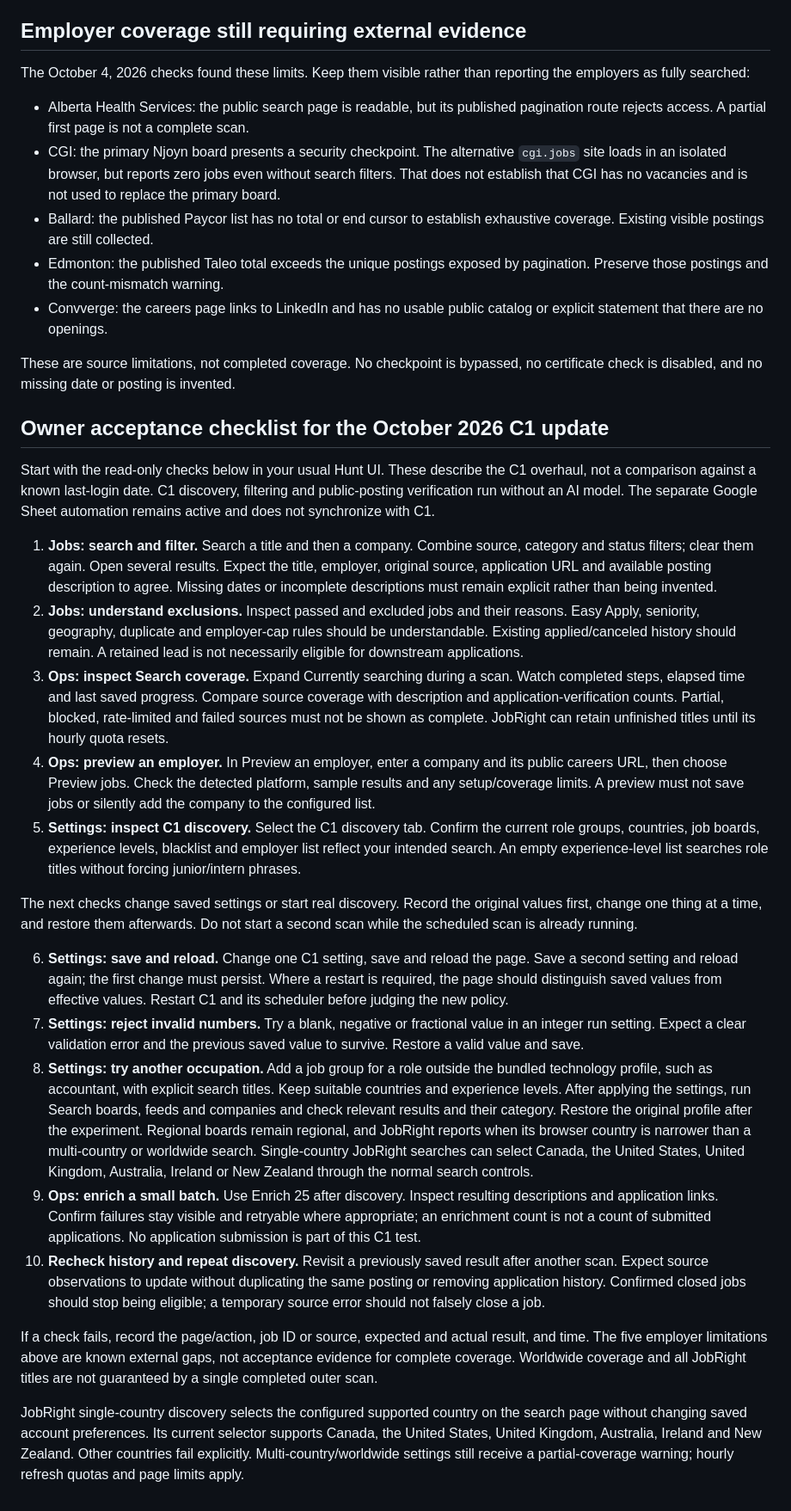
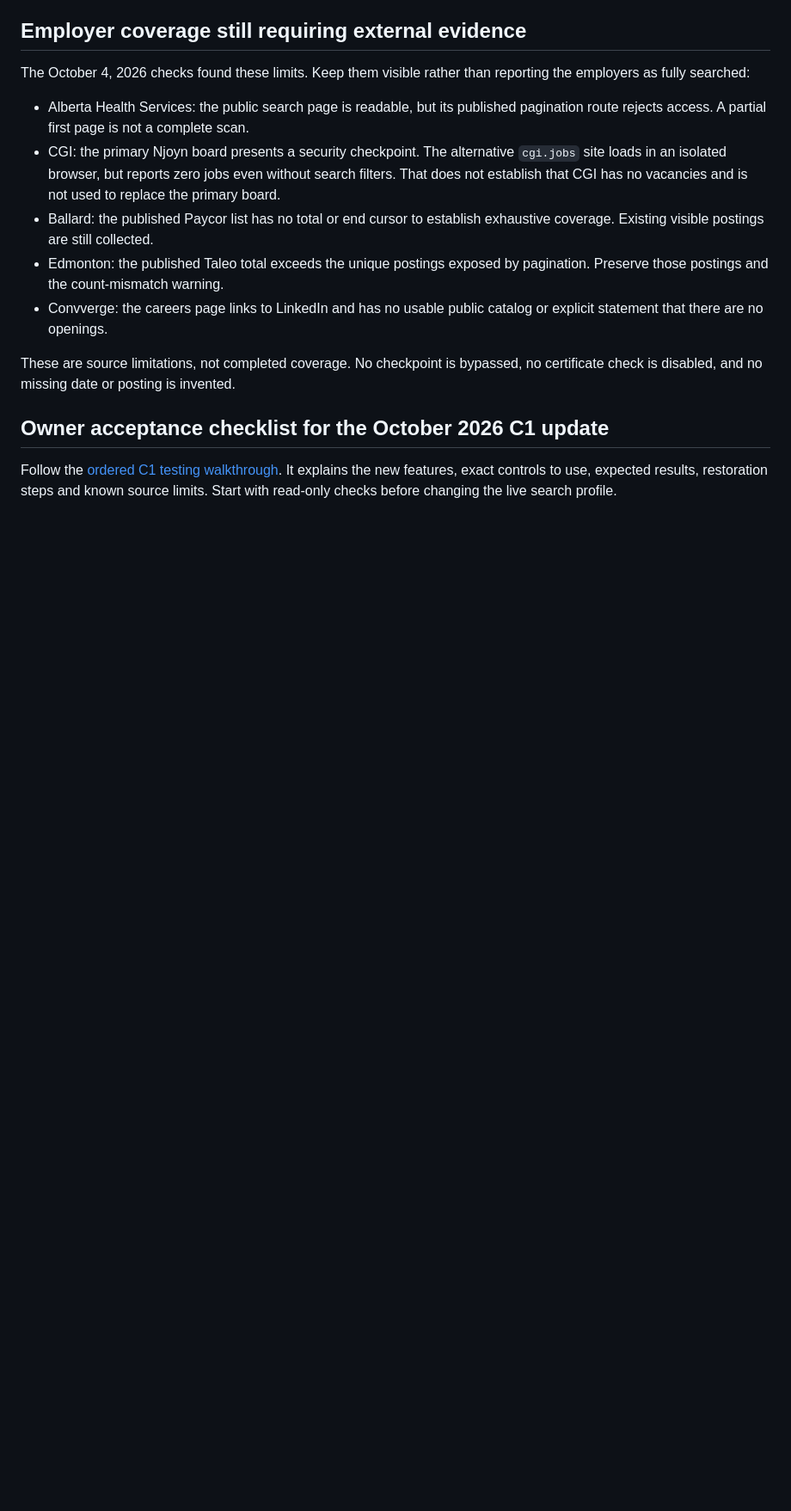
Before and after one commit to Micsushi/hunt, a Markdown page: docs/C1_LOCAL_RUNBOOK.md, the part around the change. Shown at 86% size. Rendered like a GitHub page; blank space fills up the shorter version.

Commit message:
Document ordered C1 acceptance walkthrough

```diff
--- a/docs/C1_LOCAL_RUNBOOK.md
+++ b/docs/C1_LOCAL_RUNBOOK.md
@@ -616,72 +616,6 @@ no certificate check is disabled, and no missing date or posting is invented.
 
 ## Owner acceptance checklist for the October 2026 C1 update
 
-Start with the read-only checks below in your usual Hunt UI. These describe the
-C1 overhaul, not a comparison against a known last-login date. C1 discovery,
-filtering and public-posting verification run without an AI model. The separate
-Google Sheet automation remains active and does not synchronize with C1.
-
-1. **Jobs: search and filter.** Search a title and then a company. Combine source,
-   category and status filters; clear them again. Open several results. Expect
-   the title, employer, original source, application URL and available posting
-   description to agree. Missing dates or incomplete descriptions must remain
-   explicit rather than being invented.
-2. **Jobs: understand exclusions.** Inspect passed and excluded jobs and their
-   reasons. Easy Apply, seniority, geography, duplicate and employer-cap rules
-   should be understandable. Existing applied/canceled history should remain.
-   A retained lead is not necessarily eligible for downstream applications.
-3. **Ops: inspect Search coverage.** Expand Currently searching during a scan.
-   Watch completed steps, elapsed time and last saved progress. Compare source
-   coverage with description and application-verification counts. Partial,
-   blocked, rate-limited and failed sources must not be shown as complete.
-   JobRight can retain unfinished titles until its hourly quota resets.
-4. **Ops: preview an employer.** In Preview an employer, enter a company and its
-   public careers URL, then choose Preview jobs. Check the detected platform,
-   sample results and any setup/coverage limits. A preview must not save jobs or
-   silently add the company to the configured list.
-5. **Settings: inspect C1 discovery.** Select the C1 discovery tab. Confirm the
-   current role groups, countries, job boards, experience levels, blacklist and
-   employer list reflect your intended search. An empty experience-level list
-   searches role titles without forcing junior/intern phrases.
-
-The next checks change saved settings or start real discovery. Record the
-original values first, change one thing at a time, and restore them afterwards.
-Do not start a second scan while the scheduled scan is already running.
-
-6. **Settings: save and reload.** Change one C1 setting, save and reload the page.
-   Save a second setting and reload again; the first change must persist.
-   Where a restart is required, the page should distinguish saved values from
-   effective values. Restart C1 and its scheduler before judging the new policy.
-7. **Settings: reject invalid numbers.** Try a blank, negative or fractional
-   value in an integer run setting. Expect a clear validation error and the
-   previous saved value to survive. Restore a valid value and save.
-8. **Settings: try another occupation.** Add a job group for a role outside the
-   bundled technology profile, such as accountant, with explicit search titles.
-   Keep suitable countries and experience levels. After applying the settings,
-   run Search boards, feeds and companies and check relevant results and their
-   category. Restore the original profile after the experiment. Regional boards
-   remain regional, and JobRight reports when its browser country is narrower
-   than a multi-country or worldwide search. Single-country JobRight searches
-   can select Canada, the United States, United Kingdom, Australia, Ireland or
-   New Zealand through the normal search controls.
-9. **Ops: enrich a small batch.** Use Enrich 25 after discovery. Inspect resulting
-   descriptions and application links. Confirm failures stay visible and
-   retryable where appropriate; an enrichment count is not a count of submitted
-   applications. No application submission is part of this C1 test.
-10. **Recheck history and repeat discovery.** Revisit a previously saved result
-    after another scan. Expect source observations to update without duplicating
-    the same posting or removing application history. Confirmed closed jobs
-    should stop being eligible; a temporary source error should not falsely
-    close a job.
-
-If a check fails, record the page/action, job ID or source, expected and actual
-result, and time. The five employer limitations above are known external gaps,
-not acceptance evidence for complete coverage. Worldwide coverage and all
-JobRight titles are not guaranteed by a single completed outer scan.
-
-
-JobRight single-country discovery selects the configured supported country on the
-search page without changing saved account preferences. Its current selector
-supports Canada, the United States, United Kingdom, Australia, Ireland and New
-Zealand. Other countries fail explicitly. Multi-country/worldwide settings still
-receive a partial-coverage warning; hourly refresh quotas and page limits apply.
+Follow the [ordered C1 testing walkthrough](C1_TESTING_GUIDE.md). It explains the
+new features, exact controls to use, expected results, restoration steps and known
+source limits. Start with read-only checks before changing the live search profile.
```
Also changed, not shown: docs/C1_TESTING_GUIDE.md (added, +311 -0 lines).
